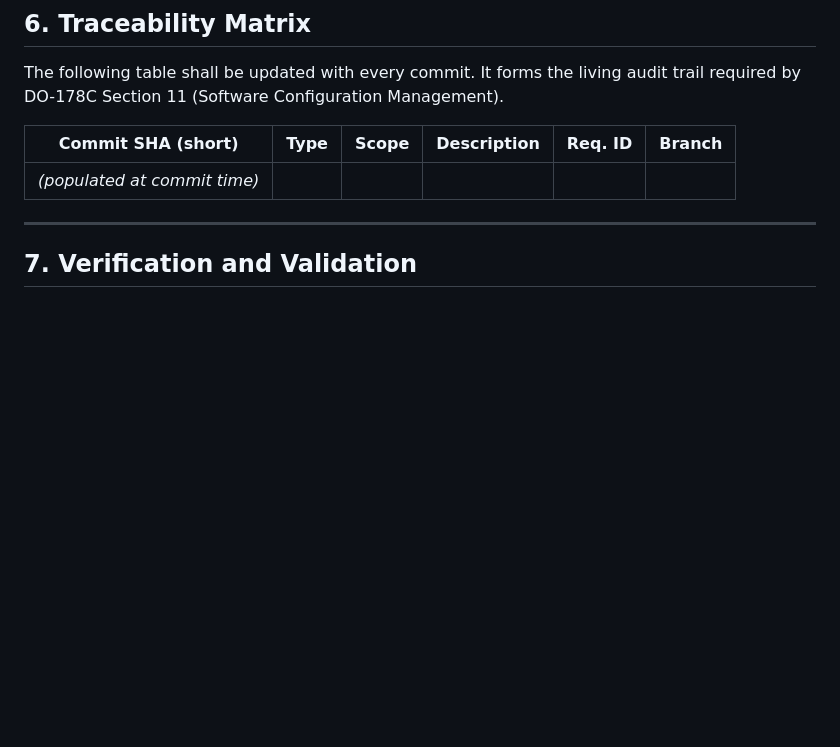
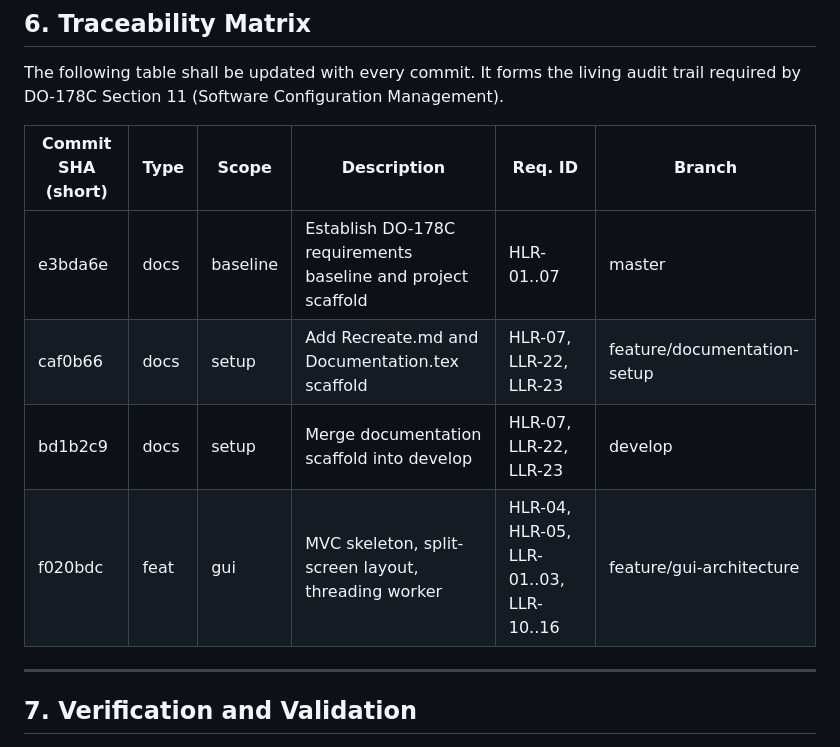
Before and after one commit to DantesAsterion/FrenchBooks, a Markdown page: Requirements.md, the part around the change. GitHub-like rendering; blank space fills up the shorter version.

Commit message:
docs(trace): update traceability matrix with commits e3bda6e through f020bdc [HLR-07 LLR-21]

```diff
--- a/Requirements.md
+++ b/Requirements.md
@@ -334,7 +334,10 @@ required by DO-178C Section 11 (Software Configuration Management).
 
 | Commit SHA (short) | Type | Scope | Description | Req. ID | Branch |
 |---|---|---|---|---|---|
-| *(populated at commit time)* | | | | | |
+| e3bda6e | docs | baseline | Establish DO-178C requirements baseline and project scaffold | HLR-01..07 | master |
+| caf0b66 | docs | setup | Add Recreate.md and Documentation.tex scaffold | HLR-07, LLR-22, LLR-23 | feature/documentation-setup |
+| bd1b2c9 | docs | setup | Merge documentation scaffold into develop | HLR-07, LLR-22, LLR-23 | develop |
+| f020bdc | feat | gui | MVC skeleton, split-screen layout, threading worker | HLR-04, HLR-05, LLR-01..03, LLR-10..16 | feature/gui-architecture |
 
 ---
 
```
